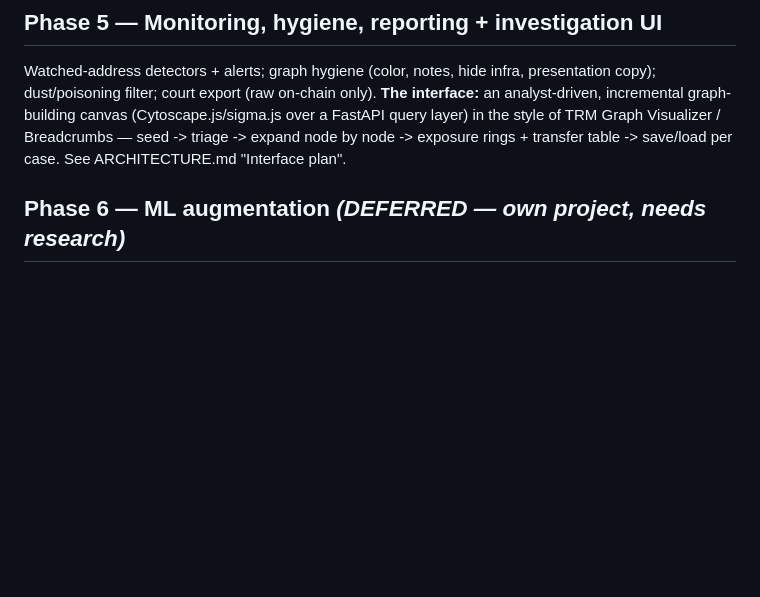
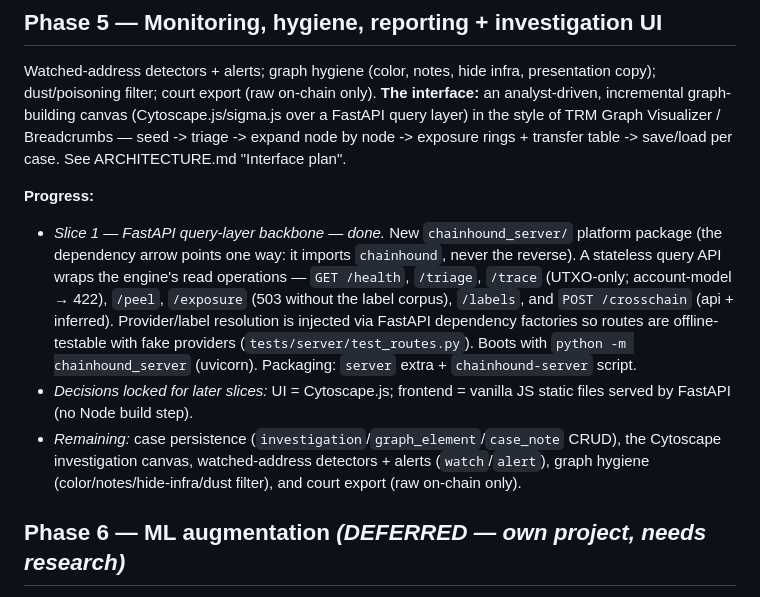
Before and after one commit to Hungr-yy/ChainHound, a Markdown page: docs/ROADMAP.md, the part around the change. Rendered like a GitHub page; blank space fills up the shorter version.

Commit message:
docs(roadmap): record Phase 5 slice 1 (FastAPI query layer)
Co-Authored-By: Claude Opus 4.8 (1M context) <noreply@anthropic.com>

```diff
--- a/docs/ROADMAP.md
+++ b/docs/ROADMAP.md
@@ -239,6 +239,23 @@ presentation copy); dust/poisoning filter; court export (raw on-chain only).
 Visualizer / Breadcrumbs — seed -> triage -> expand node by node -> exposure
 rings + transfer table -> save/load per case. See ARCHITECTURE.md "Interface plan".
 
+**Progress:**
+- *Slice 1 — FastAPI query-layer backbone — done.* New `chainhound_server/`
+  platform package (the dependency arrow points one way: it imports `chainhound`,
+  never the reverse). A stateless query API wraps the engine's read operations —
+  `GET /health`, `/triage`, `/trace` (UTXO-only; account-model → 422), `/peel`,
+  `/exposure` (503 without the label corpus), `/labels`, and `POST /crosschain`
+  (api + inferred). Provider/label resolution is injected via FastAPI dependency
+  factories so routes are offline-testable with fake providers
+  (`tests/server/test_routes.py`). Boots with `python -m chainhound_server`
+  (uvicorn). Packaging: `server` extra + `chainhound-server` script.
+- *Decisions locked for later slices:* UI = Cytoscape.js; frontend = vanilla JS
+  static files served by FastAPI (no Node build step).
+- *Remaining:* case persistence (`investigation`/`graph_element`/`case_note`
+  CRUD), the Cytoscape investigation canvas, watched-address detectors + alerts
+  (`watch`/`alert`), graph hygiene (color/notes/hide-infra/dust filter), and court
+  export (raw on-chain only).
+
 ## Phase 6 — ML augmentation  *(DEFERRED — own project, needs research)*
 Advisory, confidence-scored signal layered on the deterministic engine, never a
 replacement. Candidates: entity-type classification of unlabeled clusters,
```
